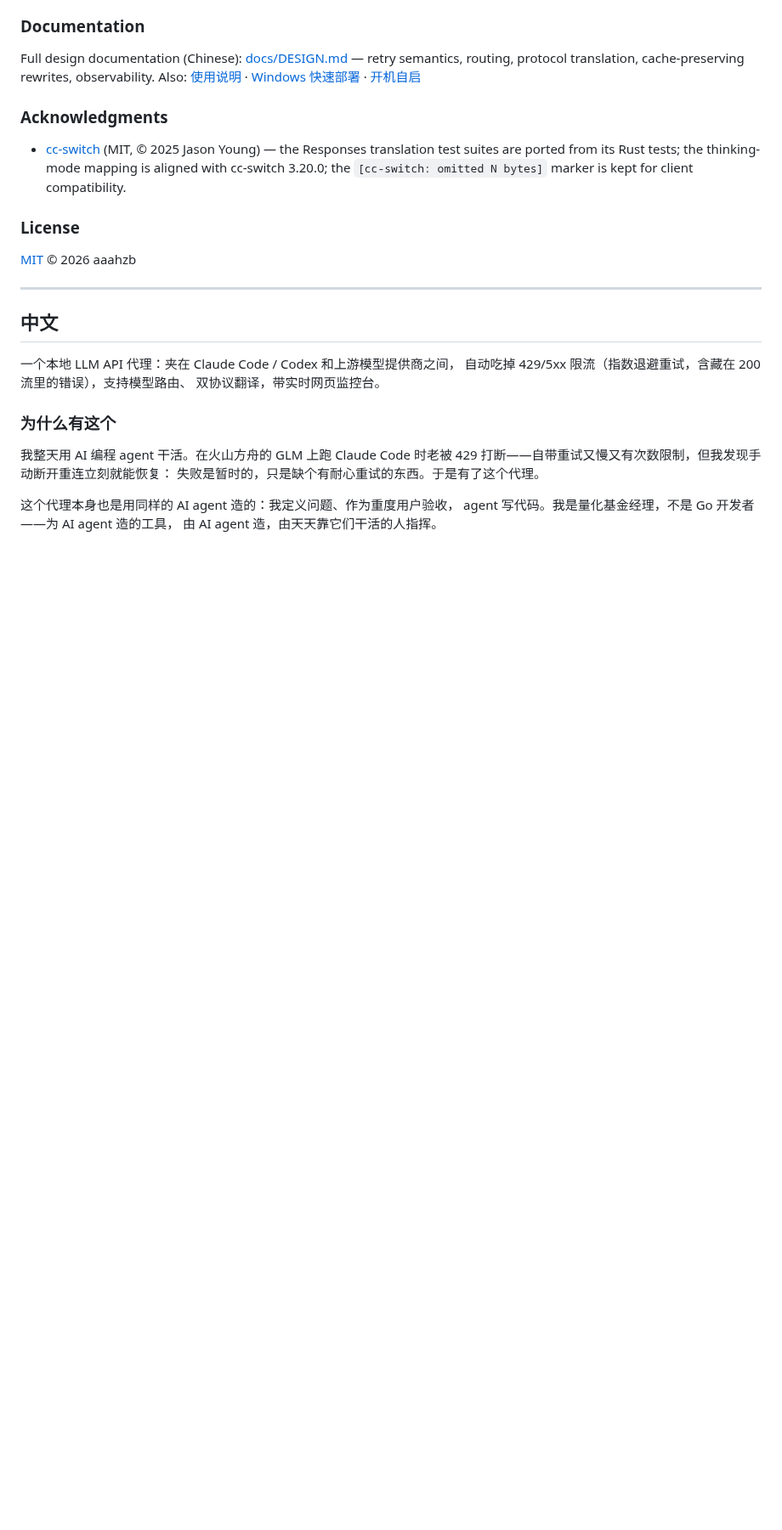
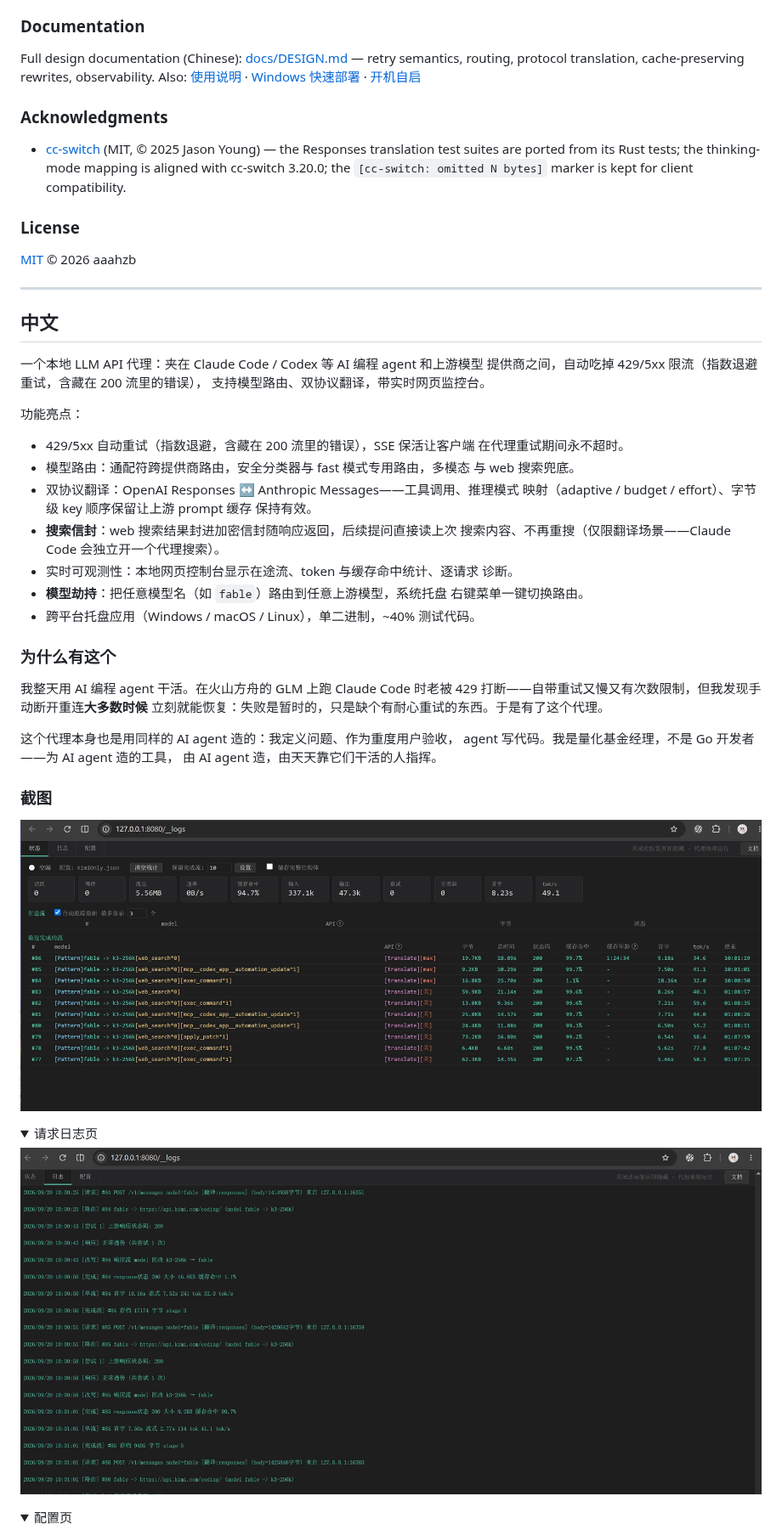
Before and after one commit to aaahzb/proxy429, a Markdown page: README.md, the part around one of its changes. Shown at 85% size. Rendered like a GitHub page; pictures changed too: docs/screenshot-logs.jpg (added), docs/screenshot-status.jpg (added); folded sections open; blank space fills up the shorter version.

Commit message:
docs: README 补功能亮点与截图；配置示例精简；使用说明与 DESIGN 补状态页数据源说明

```diff
--- a/README.md
+++ b/README.md
@@ -67,16 +93,47 @@ observability. Also: [使用说明](docs/使用说明.md) ·
 
 ## 中文
 
-一个本地 LLM API 代理：夹在 Claude Code / Codex 和上游模型提供商之间，
-自动吃掉 429/5xx 限流（指数退避重试，含藏在 200 流里的错误），支持模型路由、
-双协议翻译，带实时网页监控台。
+一个本地 LLM API 代理：夹在 Claude Code / Codex 等 AI 编程 agent 和上游模型
+提供商之间，自动吃掉 429/5xx 限流（指数退避重试，含藏在 200 流里的错误），
+支持模型路由、双协议翻译，带实时网页监控台。
+
+功能亮点：
+- 429/5xx 自动重试（指数退避，含藏在 200 流里的错误），SSE 保活让客户端
+  在代理重试期间永不超时。
+- 模型路由：通配符跨提供商路由，安全分类器与 fast 模式专用路由，多模态
+  与 web 搜索兜底。
+- 双协议翻译：OpenAI Responses ↔ Anthropic Messages——工具调用、推理模式
+  映射（adaptive / budget / effort）、字节级 key 顺序保留让上游 prompt 缓存
+  保持有效。
+- **搜索信封**：web 搜索结果封进加密信封随响应返回，后续提问直接读上次
+  搜索内容、不再重搜（仅限翻译场景——Claude Code 会独立开一个代理搜索）。
+- 实时可观测性：本地网页控制台显示在途流、token 与缓存命中统计、逐请求
+  诊断。
+- **模型劫持**：把任意模型名（如 `fable`）路由到任意上游模型，系统托盘
+  右键菜单一键切换路由。
+- 跨平台托盘应用（Windows / macOS / Linux），单二进制，~40% 测试代码。
 
 ### 为什么有这个
 
 我整天用 AI 编程 agent 干活。在火山方舟的 GLM 上跑 Claude Code 时老被
-429 打断——自带重试又慢又有次数限制，但我发现手动断开重连立刻就能恢复：
-失败是暂时的，只是缺个有耐心重试的东西。于是有了这个代理。
+429 打断——自带重试又慢又有次数限制，但我发现手动断开重连**大多数时候**
+立刻就能恢复：失败是暂时的，只是缺个有耐心重试的东西。于是有了这个代理。
 
 这个代理本身也是用同样的 AI agent 造的：我定义问题、作为重度用户验收，
 agent 写代码。我是量化基金经理，不是 Go 开发者——为 AI agent 造的工具，
 由 AI agent 造，由天天靠它们干活的人指挥。
+
+### 截图
+
+![状态页：在途流、重试次数、token 与缓存命中统计](docs/screenshot-status.jpg)
+
+<details>
+<summary>请求日志页</summary>
+
+![日志页：每个请求的路由、重试、首字与吞吐耗时](docs/screenshot-logs.jpg)
+
+</details>
+
+<details>
+<summary>配置页</summary>
+
```
Also changed, not shown: other parts of README.md (+33 -4 lines), docs/DESIGN.md (+6 -4 lines), docs/使用说明.md (+3 -3 lines), docs/screenshot-config.jpg (added), 5 other files.
